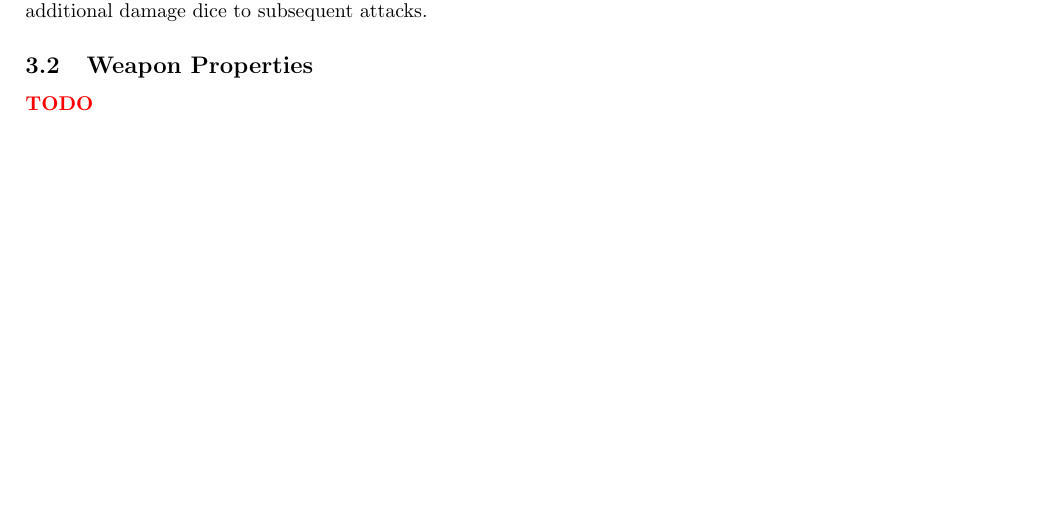
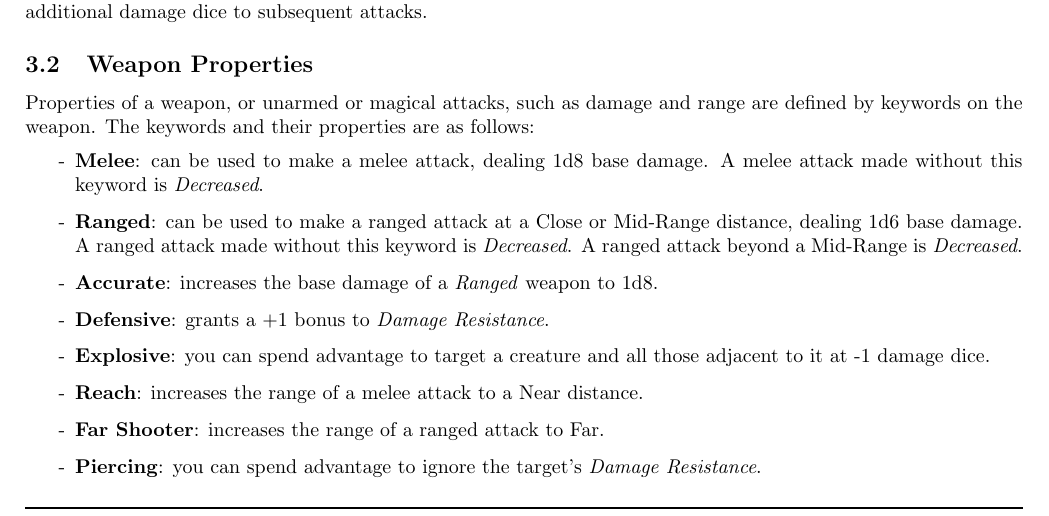
Before and after one commit to counc009/duality-rpg, a LaTeX document (main.tex): part of page 5 of 8, cut so that both start at the same text, the shorter picture padded with empty space. Compiled offline with pdfLaTeX.

Commit message:
Add weapon keywords

```diff
--- a/main.tex
+++ b/main.tex
@@ -188,7 +188,22 @@ While \Advantage{} can be spent on any damage roll to add a damage die to it, th
 For each attack a character makes in the same round, either as their action or in response to an attack against them, they roll one fewer damage dice, to a minimum of zero damage dice; they can still spend \Advantage{} to add additional damage dice to subsequent attacks.
 
 \subsection{Weapon Properties}
-{\color{red}\bf TODO}
+Properties of a weapon, or unarmed or magical attacks, such as damage and range are defined by keywords on the weapon.
+The keywords and their properties are as follows:
+\begin{itemize}
+  \item[-] \textbf{Melee}: can be used to make a melee attack, dealing 1d8 base damage.
+    A melee attack made without this keyword is \emph{Decreased}.
+  \item[-] \textbf{Ranged}: can be used to make a ranged attack at a Close or Mid-Range distance, dealing 1d6 base damage.
+    A ranged attack made without this keyword is \emph{Decreased}.
+    A ranged attack beyond a Mid-Range is \emph{Decreased}.
+  \item[-] \textbf{Accurate}: increases the base damage of a \emph{Ranged} weapon to 1d8.
+  \item[-] \textbf{Defensive}: grants a +1 bonus to \DamageResistance.
+  \item[-] \textbf{Explosive}: you can spend advantage to target a creature and all those adjacent to it at -1 damage dice.
+  \item[-] \textbf{Reach}: increases the range of a melee attack to a Near distance.
+  \item[-] \textbf{Far Shooter}: increases the range of a ranged attack to Far.
+  \item[-] \textbf{Piercing}: you can spend advantage to ignore the target's \DamageResistance.
+\end{itemize}
+
 
 \section{Character Attributes and Skills}
 Characters are defined by their \emph{Attributes} and by their \emph{Skills}.
```
Also changed, not shown: main.pdf, 2 other files.
